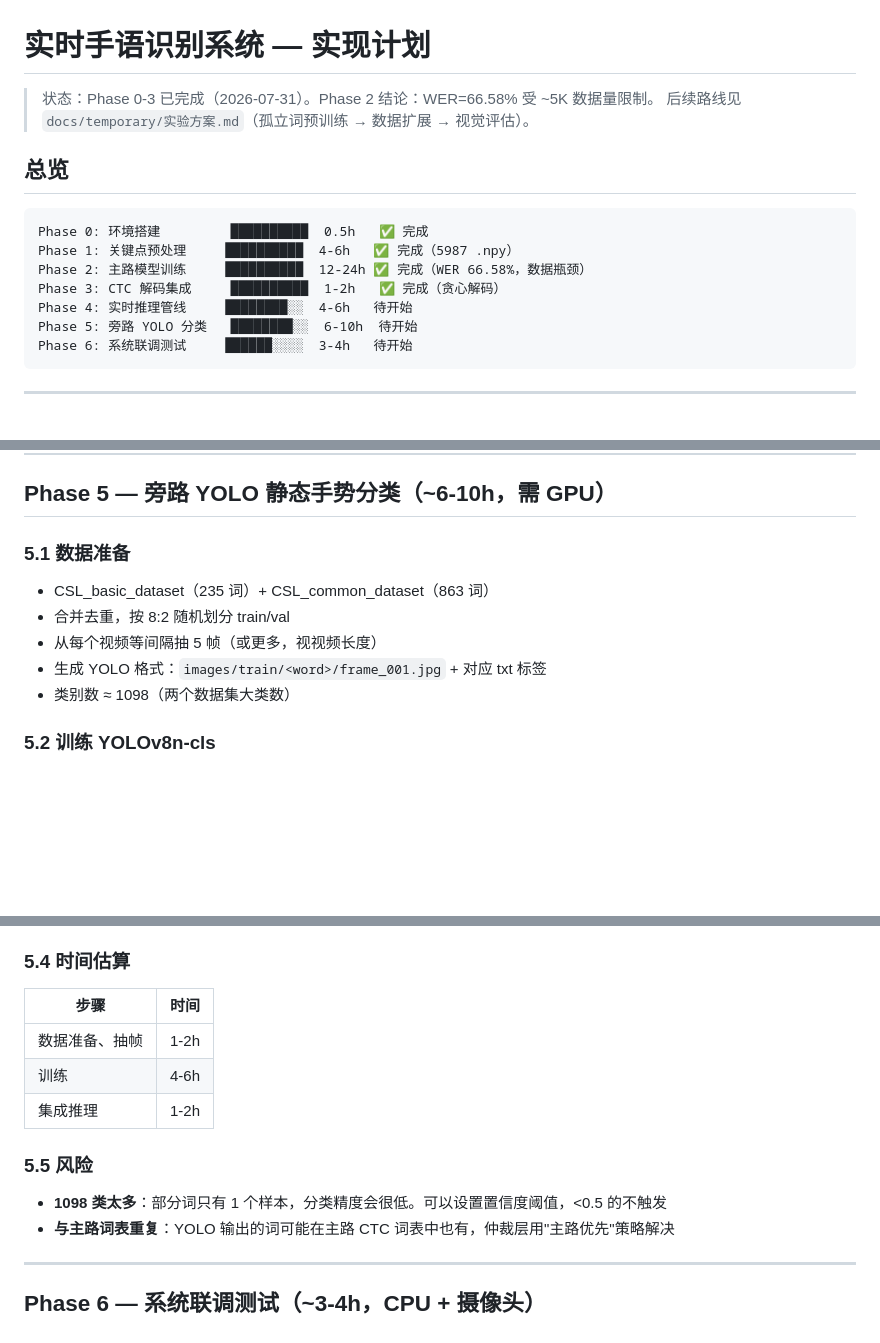
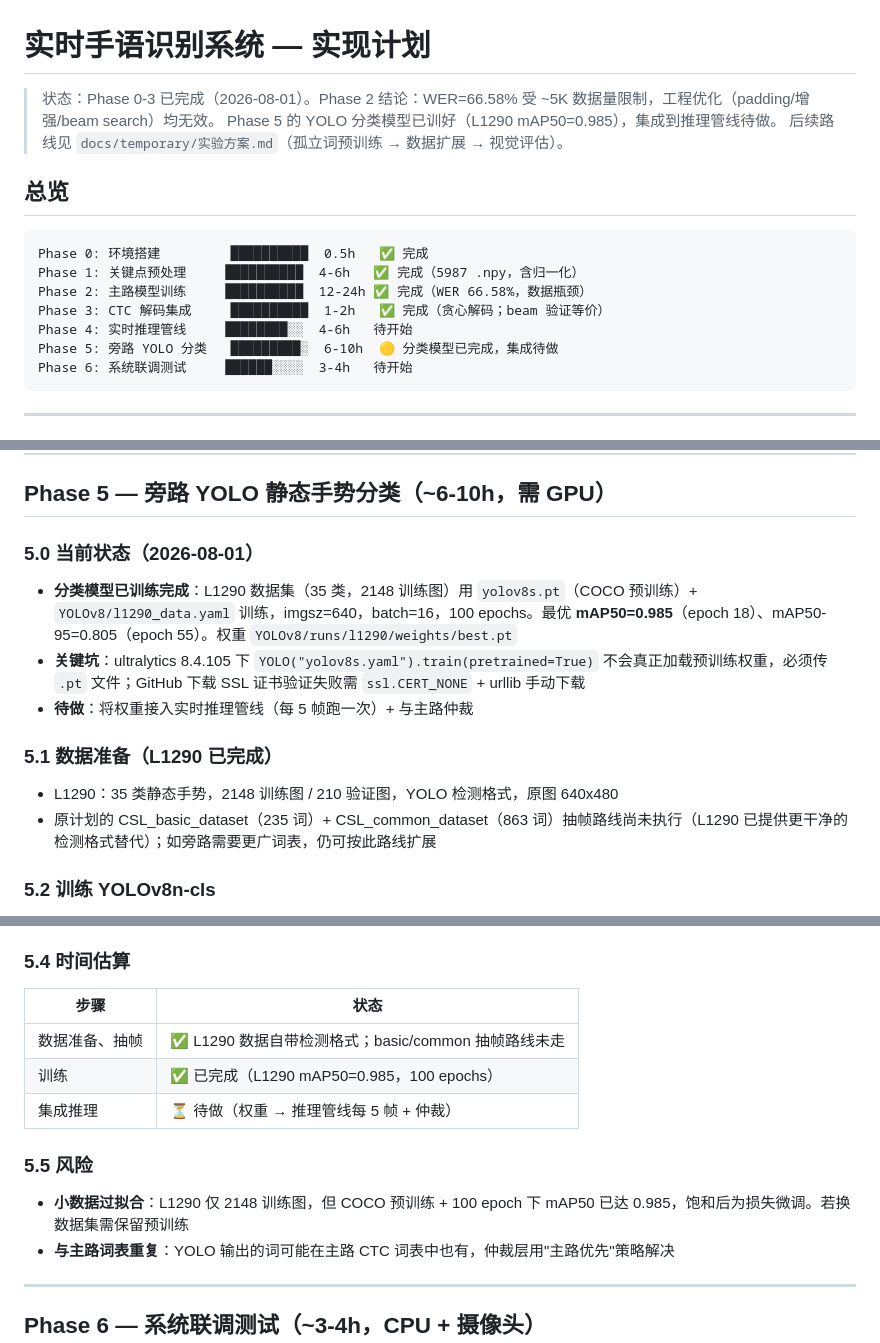
Before and after one commit to Brianbling/Red-star-cup-for-Brian, a Markdown page: docs/permanent/IMPLEMENTATION.md, 3 parts joined by grey strips. Drawn GitHub-style; blank space fills up the shorter version.

Commit message:
文档更新：IMPLEMENTATION.md 反映实际进度
- 状态头更新为 2026-08-01；Phase 5 标记为"分类模型已完成，集成待做"
- 2.3 模型架构：1D Conv 改为两个 stride=2 级联（总 /4）
- 2.4.1 实验表补 2026-08-01 归一化对照行；最终结论补"归一化/标签完整性非瓶颈"
- Phase 5 重写：L1290 训练完成（mAP50=0.985）+ yolov8s.pt 预训练加载坑；
  basic/common 抽帧路线标记为未走；风险表更新

````diff
--- a/docs/permanent/IMPLEMENTATION.md
+++ b/docs/permanent/IMPLEMENTATION.md
@@ -1,17 +1,18 @@
 # 实时手语识别系统 — 实现计划
 
-> 状态：Phase 0-3 已完成（2026-07-31）。Phase 2 结论：WER=66.58% 受 ~5K 数据量限制。
+> 状态：Phase 0-3 已完成（2026-08-01）。Phase 2 结论：WER=66.58% 受 ~5K 数据量限制，工程优化（padding/增强/beam search）均无效。
+> Phase 5 的 YOLO 分类模型已训好（L1290 mAP50=0.985），集成到推理管线待做。
 > 后续路线见 `docs/temporary/实验方案.md`（孤立词预训练 → 数据扩展 → 视觉评估）。
 
 ## 总览
 
 ```
 Phase 0: 环境搭建         ██████████  0.5h   ✅ 完成
-Phase 1: 关键点预处理     ██████████  4-6h   ✅ 完成（5987 .npy）
+Phase 1: 关键点预处理     ██████████  4-6h   ✅ 完成（5987 .npy，含归一化）
 Phase 2: 主路模型训练     ██████████  12-24h ✅ 完成（WER 66.58%，数据瓶颈）
-Phase 3: CTC 解码集成     ██████████  1-2h   ✅ 完成（贪心解码）
+Phase 3: CTC 解码集成     ██████████  1-2h   ✅ 完成（贪心解码；beam 验证等价）
 Phase 4: 实时推理管线     ████████░░  4-6h   待开始
-Phase 5: 旁路 YOLO 分类   ████████░░  6-10h  待开始
+Phase 5: 旁路 YOLO 分类   █████████░  6-10h  🟡 分类模型已完成，集成待做
 Phase 6: 系统联调测试     ██████░░░░  3-4h   待开始
 ```
 
@@ -244,12 +246,14 @@ def ctc_greedy_decode(logits):
 
 ## Phase 5 — 旁路 YOLO 静态手势分类（~6-10h，需 GPU）
 
-### 5.1 数据准备
-- CSL_basic_dataset（235 词）+ CSL_common_dataset（863 词）
-- 合并去重，按 8:2 随机划分 train/val
-- 从每个视频等间隔抽 5 帧（或更多，视视频长度）
-- 生成 YOLO 格式：`images/train/<word>/frame_001.jpg` + 对应 txt 标签
-- 类别数 ≈ 1098（两个数据集大类数）
+### 5.0 当前状态（2026-08-01）
+- **分类模型已训练完成**：L1290 数据集（35 类，2148 训练图）用 `yolov8s.pt`（COCO 预训练）+ `YOLOv8/l1290_data.yaml` 训练，imgsz=640，batch=16，100 epochs。最优 **mAP50=0.985**（epoch 18）、mAP50-95=0.805（epoch 55）。权重 `YOLOv8/runs/l1290/weights/best.pt`
+- **关键坑**：ultralytics 8.4.105 下 `YOLO("yolov8s.yaml").train(pretrained=True)` 不会真正加载预训练权重，必须传 `.pt` 文件；GitHub 下载 SSL 证书验证失败需 `ssl.CERT_NONE` + urllib 手动下载
+- **待做**：将权重接入实时推理管线（每 5 帧跑一次）+ 与主路仲裁
+
+### 5.1 数据准备（L1290 已完成）
+- L1290：35 类静态手势，2148 训练图 / 210 验证图，YOLO 检测格式，原图 640x480
+- 原计划的 CSL_basic_dataset（235 词）+ CSL_common_dataset（863 词）抽帧路线尚未执行（L1290 已提供更干净的检测格式替代）；如旁路需要更广词表，仍可按此路线扩展
 
 ### 5.2 训练 YOLOv8n-cls
 - 用 ultralytics 的 classification 模式（不是 detection，指手势分类）
@@ -263,14 +267,14 @@ def ctc_greedy_decode(logits):
 - 如果关闭 YOLO（低算力模式），旁路静默
 
 ### 5.4 时间估算
-| 步骤 | 时间 |
+| 步骤 | 状态 |
 |------|------|
-| 数据准备、抽帧 | 1-2h |
-| 训练 | 4-6h |
-| 集成推理 | 1-2h |
+| 数据准备、抽帧 | ✅ L1290 数据自带检测格式；basic/common 抽帧路线未走 |
+| 训练 | ✅ 已完成（L1290 mAP50=0.985，100 epochs） |
+| 集成推理 | ⏳ 待做（权重 → 推理管线每 5 帧 + 仲裁） |
 
 ### 5.5 风险
-- **1098 类太多**：部分词只有 1 个样本，分类精度会很低。可以设置置信度阈值，<0.5 的不触发
+- **小数据过拟合**：L1290 仅 2148 训练图，但 COCO 预训练 + 100 epoch 下 mAP50 已达 0.985，饱和后为损失微调。若换数据集需保留预训练
 - **与主路词表重复**：YOLO 输出的词可能在主路 CTC 词表中也有，仲裁层用"主路优先"策略解决
 
 ---
````
Also changed, not shown: other parts of docs/permanent/IMPLEMENTATION.md (+5 -4 lines).
